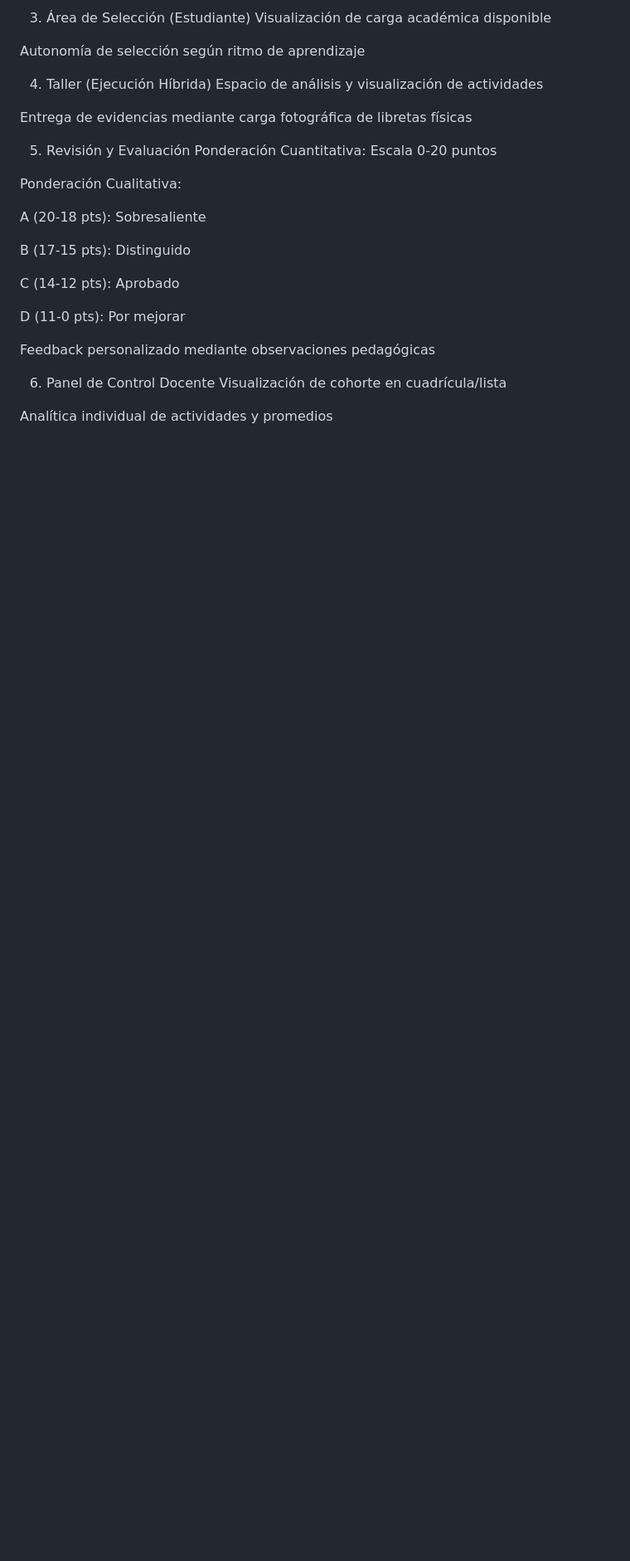
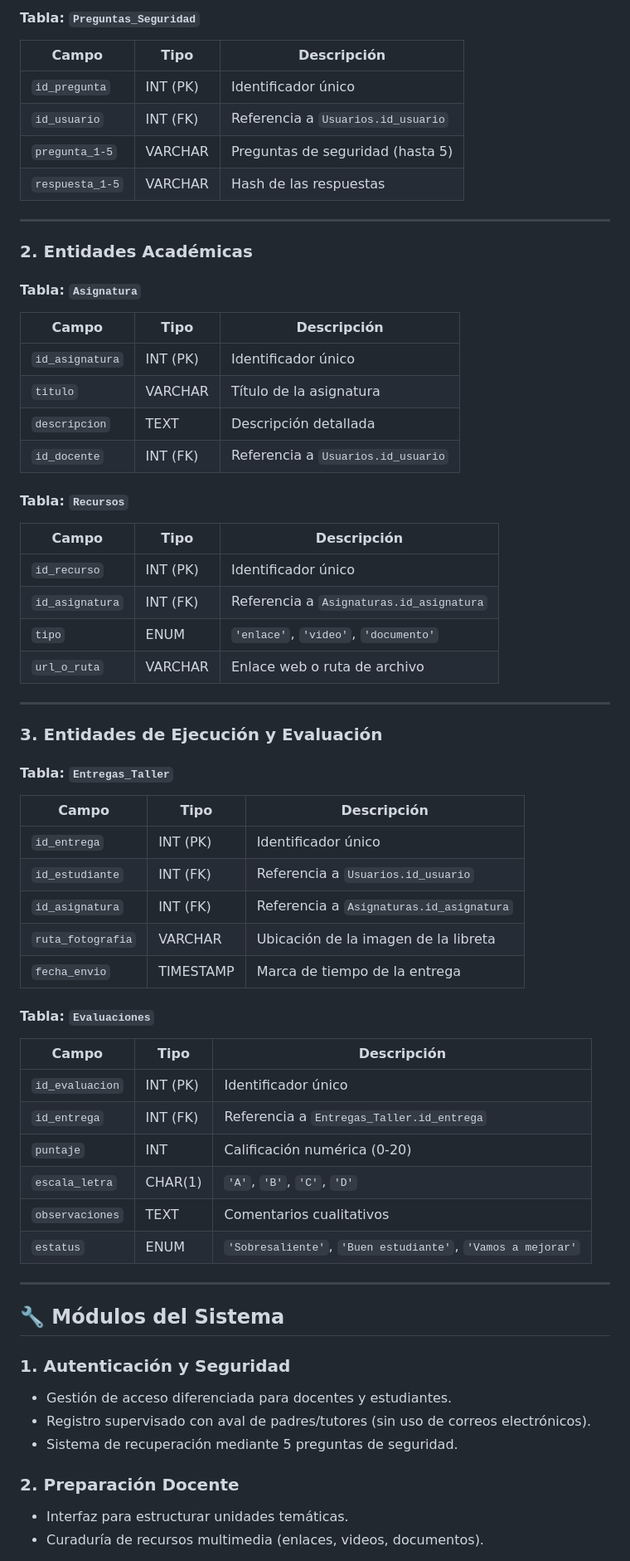
Before and after one commit to Alepro418/webquest, a Markdown page: README.md, the part around one of its changes. Shown at 83% size. Drawn GitHub-style; blank space fills up the shorter version.

```diff
--- a/README.md
+++ b/README.md
@@ -105,31 +76,65 @@ Curaduría de recursos multimedia (enlaces, videos, documentos)
 
-3. Área de Selección (Estudiante)
-Visualización de carga académica disponible
+#### Tabla: `Preguntas_Seguridad`
+| Campo           | Tipo          | Descripción                               |
+|-----------------|---------------|-------------------------------------------|
+| `id_pregunta`   | INT (PK)      | Identificador único                       |
+| `id_usuario`    | INT (FK)      | Referencia a `Usuarios.id_usuario`        |
+| `pregunta_1-5`  | VARCHAR       | Preguntas de seguridad (hasta 5)          |
+| `respuesta_1-5` | VARCHAR       | Hash de las respuestas                    |
 
-Autonomía de selección según ritmo de aprendizaje
+---
 
-4. Taller (Ejecución Híbrida)
-Espacio de análisis y visualización de actividades
+### 2. Entidades Académicas
 
-Entrega de evidencias mediante carga fotográfica de libretas físicas
+#### Tabla: `Asignatura`
+| Campo            | Tipo          | Descripción                               |
+|------------------|---------------|-------------------------------------------|
+| `id_asignatura`  | INT (PK)      | Identificador único                       |
+| `titulo`         | VARCHAR       | Título de la asignatura                   |
+| `descripcion`    | TEXT          | Descripción detallada                     |
+| `id_docente`     | INT (FK)      | Referencia a `Usuarios.id_usuario`        |
 
-5. Revisión y Evaluación
-Ponderación Cuantitativa: Escala 0-20 puntos
+#### Tabla: `Recursos`
+| Campo            | Tipo          | Descripción                               |
+|------------------|---------------|-------------------------------------------|
+| `id_recurso`     | INT (PK)      | Identificador único                       |
+| `id_asignatura`  | INT (FK)      | Referencia a `Asignaturas.id_asignatura`  |
+| `tipo`           | ENUM          | `'enlace'`, `'video'`, `'documento'`      |
+| `url_o_ruta`     | VARCHAR       | Enlace web o ruta de archivo              |
 
-Ponderación Cualitativa:
+---
 
-A (20-18 pts): Sobresaliente
+### 3. Entidades de Ejecución y Evaluación
 
-B (17-15 pts): Distinguido
+#### Tabla: `Entregas_Taller`
+| Campo              | Tipo          | Descripción                                   |
+|--------------------|---------------|-----------------------------------------------|
+| `id_entrega`       | INT (PK)      | Identificador único                           |
+| `id_estudiante`    | INT (FK)      | Referencia a `Usuarios.id_usuario`            |
+| `id_asignatura`    | INT (FK)      | Referencia a `Asignaturas.id_asignatura`      |
+| `ruta_fotografia`  | VARCHAR       | Ubicación de la imagen de la libreta          |
+| `fecha_envio`      | TIMESTAMP     | Marca de tiempo de la entrega                 |
 
-C (14-12 pts): Aprobado
+#### Tabla: `Evaluaciones`
+| Campo             | Tipo          | Descripción                                   |
+|-------------------|---------------|-----------------------------------------------|
+| `id_evaluacion`   | INT (PK)      | Identificador único                           |
+| `id_entrega`      | INT (FK)      | Referencia a `Entregas_Taller.id_entrega`     |
+| `puntaje`         | INT           | Calificación numérica (0-20)                  |
+| `escala_letra`    | CHAR(1)       | `'A'`, `'B'`, `'C'`, `'D'`                    |
+| `observaciones`   | TEXT          | Comentarios cualitativos                      |
+| `estatus`         | ENUM          | `'Sobresaliente'`, `'Buen estudiante'`, `'Vamos a mejorar'` |
 
-D (11-0 pts): Por mejorar
+---
 
-Feedback personalizado mediante observaciones pedagógicas
+## 🔧 Módulos del Sistema
 
-6. Panel de Control Docente
-Visualización de cohorte en cuadrícula/lista
+### 1. Autenticación y Seguridad
+- Gestión de acceso diferenciada para docentes y estudiantes.
+- Registro supervisado con aval de padres/tutores (sin uso de correos electrónicos).
+- Sistema de recuperación mediante 5 preguntas de seguridad.
 
-Analítica individual de actividades y promedios
+### 2. Preparación Docente
+- Interfaz para estructurar unidades temáticas.
+- Curaduría de recursos multimedia (enlaces, videos, documentos).
 
```
Also changed, not shown: other parts of README.md (+117 -114 lines).
